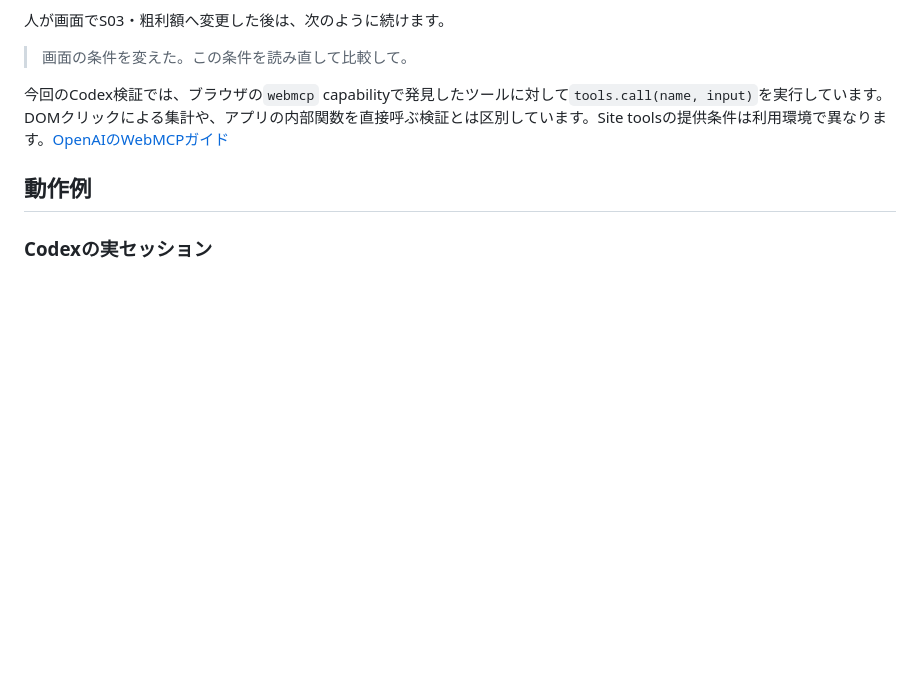
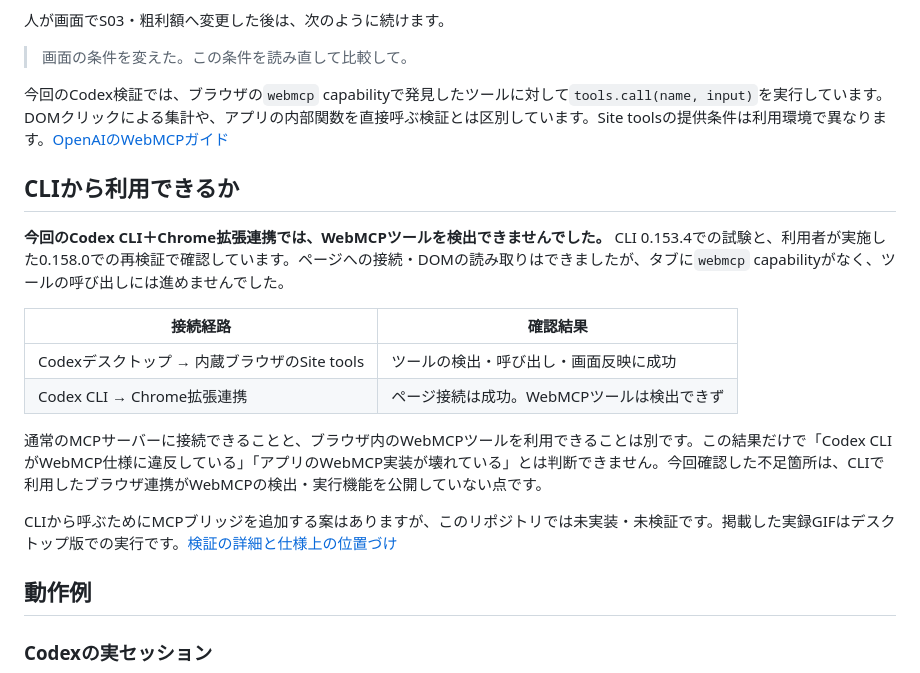
Before and after one commit to akaitigo/webmcp-retail-lab, a Markdown page: README.md, the part around the change. GitHub-like rendering; blank space fills up the shorter version.

```diff
--- a/README.md
+++ b/README.md
@@ -34,6 +34,19 @@ WebMCPが利用できないブラウザでも、通常の画面操作は使え
 > 画面の条件を変えた。この条件を読み直して比較して。
 
 今回のCodex検証では、ブラウザの`webmcp` capabilityで発見したツールに対して`tools.call(name, input)`を実行しています。DOMクリックによる集計や、アプリの内部関数を直接呼ぶ検証とは区別しています。Site toolsの提供条件は利用環境で異なります。[OpenAIのWebMCPガイド](https://learn.chatgpt.com/docs/webmcp)
+
+## CLIから利用できるか
+
+**今回のCodex CLI＋Chrome拡張連携では、WebMCPツールを検出できませんでした。** CLI 0.153.4での試験と、利用者が実施した0.158.0での再検証で確認しています。ページへの接続・DOMの読み取りはできましたが、タブに`webmcp` capabilityがなく、ツールの呼び出しには進めませんでした。
+
+| 接続経路 | 確認結果 |
+|---|---|
+| Codexデスクトップ → 内蔵ブラウザのSite tools | ツールの検出・呼び出し・画面反映に成功 |
+| Codex CLI → Chrome拡張連携 | ページ接続は成功。WebMCPツールは検出できず |
+
+通常のMCPサーバーに接続できることと、ブラウザ内のWebMCPツールを利用できることは別です。この結果だけで「Codex CLIがWebMCP仕様に違反している」「アプリのWebMCP実装が壊れている」とは判断できません。今回確認した不足箇所は、CLIで利用したブラウザ連携がWebMCPの検出・実行機能を公開していない点です。
+
+CLIから呼ぶためにMCPブリッジを追加する案はありますが、このリポジトリでは未実装・未検証です。掲載した実録GIFはデスクトップ版での実行です。[検証の詳細と仕様上の位置づけ](docs/verification.md#codex-cliでの検証)
 
 ## 動作例
 
```
Also changed, not shown: docs/verification.md (+27 -0 lines).
